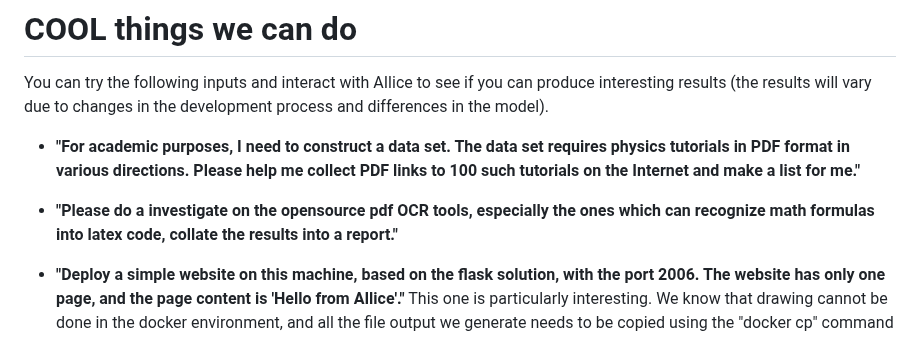
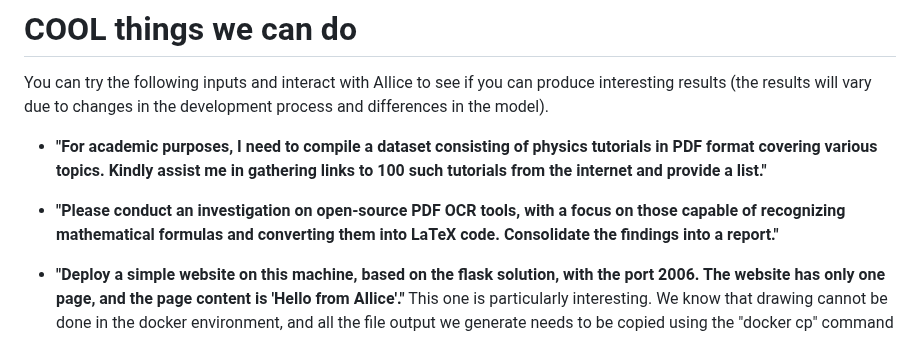
Before and after one commit to myshell-ai/AIlice, a Markdown page: README.md, the part around the change. Drawn GitHub-style.

Commit message:
1. README.md updated.

```diff
--- a/README.md
+++ b/README.md
@@ -11,9 +11,9 @@ Her features are briefly listed as follows:
 # COOL things we can do
 You can try the following inputs and interact with AIlice to see if you can produce interesting results (the results will vary due to changes in the development process and differences in the model).
 
-- **"For academic purposes, I need to construct a data set. The data set requires physics tutorials in PDF format in various directions. Please help me collect PDF links to 100 such tutorials on the Internet and make a list for me."**
+- **"For academic purposes, I need to compile a dataset consisting of physics tutorials in PDF format covering various topics. Kindly assist me in gathering links to 100 such tutorials from the internet and provide a list."**
 
-- **"Please do a investigate on the opensource pdf OCR tools, especially the ones which can recognize math formulas into latex code, collate the results into a report."**
+- **"Please conduct an investigation on open-source PDF OCR tools, with a focus on those capable of recognizing mathematical formulas and converting them into LaTeX code. Consolidate the findings into a report."**
 
 - **"Deploy a simple website on this machine, based on the flask solution, with the port 2006. The website has only one page, and the page content is 'Hello from AIlice'."**
 This one is particularly interesting. We know that drawing cannot be done in the docker environment, and all the file output we generate needs to be copied using the "docker
```
